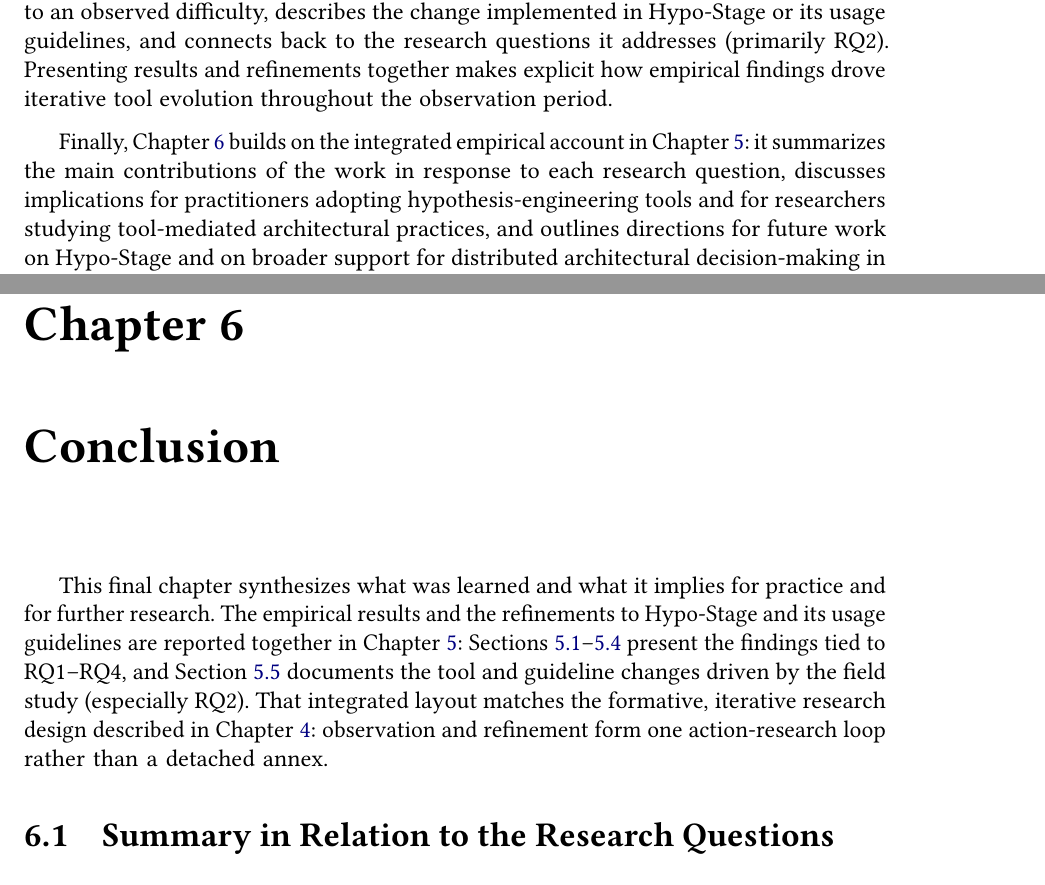
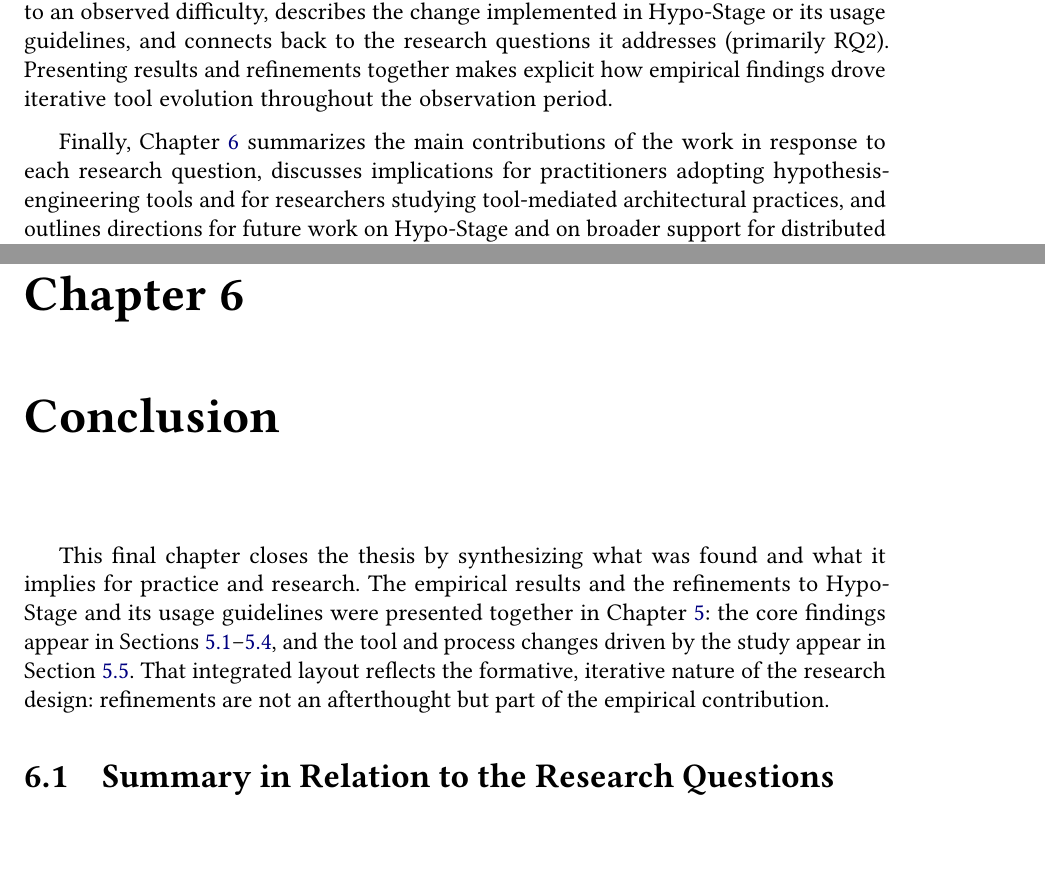
Before and after one commit to ArchHypo/hypo-stage-masters-thesis, a LaTeX thesis (thesis.tex, which reads chapters/01-introduction.tex, chapters/07-conclusion.tex): two parts of pages 27 and 59 of 66, joined at a grey line, cut so that both start at the same text. Compiled offline with pdfLaTeX.

Commit message:
Revert "docs(conclusion): align with merged results+refinements chapter"
This reverts commit c61eb0dc482a48bf506371caaa9fde9323141ee1.

```diff
--- a/chapters/01-introduction.tex
+++ b/chapters/01-introduction.tex
@@ -151,7 +151,8 @@ in Hypo-Stage or its usage guidelines, and connects back to the research questio
 addresses (primarily RQ2). Presenting results and refinements together makes explicit
 how empirical findings drove iterative tool evolution throughout the observation period.
 
-Finally, Chapter~\ref{chap:conclusion} builds on the integrated empirical account in Chapter~\ref{chap:results}: it summarizes the main contributions of the work in response to each research question, discusses implications for practitioners adopting
+Finally, Chapter~\ref{chap:conclusion} summarizes the main contributions of the work
+in response to each research question, discusses implications for practitioners adopting
 hypothesis-engineering tools and for researchers studying tool-mediated architectural
 practices, and outlines directions for future work on Hypo-Stage and on broader
 support for distributed architectural decision-making in agile organizations.
--- a/chapters/07-conclusion.tex
+++ b/chapters/07-conclusion.tex
@@ -4,9 +4,9 @@
 \label{ch:conclusion}
 \label{chap:conclusion}
 
-This final chapter synthesizes what was learned and what it implies for practice and for further research.
-The empirical results and the refinements to Hypo-Stage and its usage guidelines are reported together in Chapter~\ref{chap:results}: Sections~\ref{sec:results-rq1}--\ref{sec:results-rq4} present the findings tied to RQ1--RQ4, and Section~\ref{sec:refinements} documents the tool and guideline changes driven by the field study (especially RQ2).
-That integrated layout matches the formative, iterative research design described in Chapter~\ref{chap:research-design}: observation and refinement form one action-research loop rather than a detached annex.
+This final chapter closes the thesis by synthesizing what was found and what it implies for practice and research.
+The empirical results and the refinements to Hypo-Stage and its usage guidelines were presented together in Chapter~\ref{chap:results}: the core findings appear in Sections~\ref{sec:results-rq1}--\ref{sec:results-rq4}, and the tool and process changes driven by the study appear in Section~\ref{sec:refinements}.
+That integrated layout reflects the formative, iterative nature of the research design: refinements are not an afterthought but part of the empirical contribution.
 
 \section{Summary in Relation to the Research Questions}
 \label{sec:conclusion-rq-summary}
```
Also changed, not shown: thesis.tex (+0 -1 lines).
